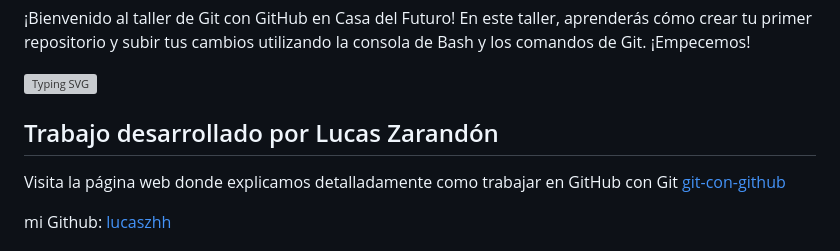
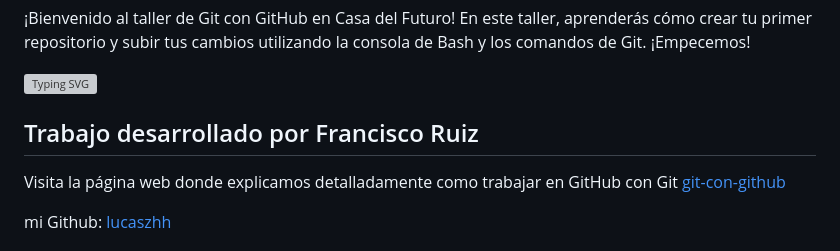
Before and after one commit to franciscoruiiz/git_con_github, a Markdown page: README.md, the part around the change. Drawn GitHub-style; grey boxes are pictures that could not be loaded.

```diff
--- a/README.md
+++ b/README.md
@@ -4,7 +4,7 @@
 
 [![Typing SVG](https://readme-typing-svg.demolab.com?font=Fira+Code&weight=900&size=24&duration=3000&pause=100&color=F44D27&background=000000&center=true&vCenter=true&width=600&lines=git-con-github;bienvenidx;repositorio+subido+con+comandos+de+Git;%F0%9F%98%8E%F0%9F%98%8E%F0%9F%98%8E%F0%9F%98%8E)](https://git.io/typing-svg)
 
-## Trabajo desarrollado por Lucas Zarandón
+## Trabajo desarrollado por Francisco Ruiz
 Visita la página web donde explicamos detalladamente como trabajar en GitHub con Git
 <a target="_blank" href="https://lucaszhh.github.io/Git-con-Github/">git-con-github</a>
 
```
